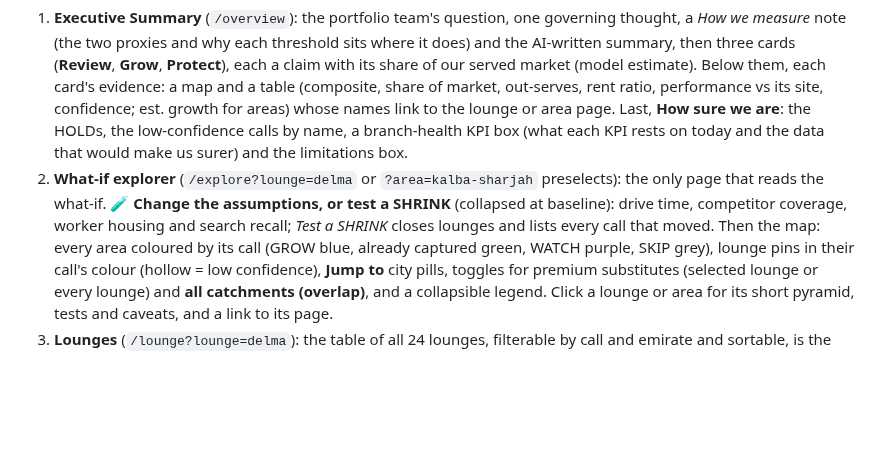
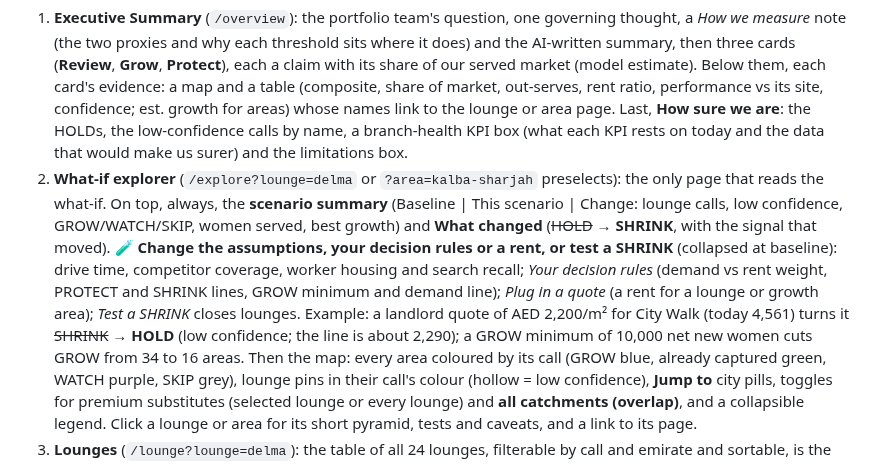
Before and after one commit to thenomadlad/2pz-ai-case-study, a Markdown page: README.md, the part around the change. Rendered like a GitHub page; blank space fills up the shorter version.

```diff
--- a/README.md
+++ b/README.md
@@ -226,9 +226,15 @@ Five pages; the loop is **Executive Summary → click a lounge or area → its p
    calls by name, a branch-health KPI box (what each KPI rests on today and the data that would make
    us surer) and the limitations box.
 2. **What-if explorer** (`/explore?lounge=delma` or `?area=kalba-sharjah` preselects): the only page
-   that reads the what-if. **🧪 Change the assumptions, or test a SHRINK** (collapsed at baseline):
-   drive time, competitor coverage, worker housing and search recall; *Test a SHRINK* closes lounges
-   and lists every call that moved. Then the map: every area coloured by its call (GROW blue,
+   that reads the what-if. On top, always, the **scenario summary** (Baseline | This scenario |
+   Change: lounge calls, low confidence, GROW/WATCH/SKIP, women served, best growth) and **What
+   changed** (~~HOLD~~ → **SHRINK**, with the signal that moved). **🧪 Change the assumptions, your
+   decision rules or a rent, or test a SHRINK** (collapsed at baseline): drive time, competitor
+   coverage, worker housing and search recall; *Your decision rules* (demand vs rent weight, PROTECT
+   and SHRINK lines, GROW minimum and demand line); *Plug in a quote* (a rent for a lounge or growth
+   area); *Test a SHRINK* closes lounges. Example: a landlord quote of AED 2,200/m² for City Walk
+   (today 4,561) turns it ~~SHRINK~~ → **HOLD** (low confidence; the line is about 2,290); a GROW
+   minimum of 10,000 net new women cuts GROW from 34 to 16 areas. Then the map: every area coloured by its call (GROW blue,
    already captured green, WATCH purple, SKIP grey), lounge pins in their call's colour (hollow =
    low confidence), **Jump to** city pills, toggles for premium substitutes (selected lounge or
    every lounge) and **all catchments (overlap)**, and a collapsible legend. Click a lounge or area
```
Also changed, not shown: docs/implementation.md (+3 -1 lines), docs/walkthrough.md (+26 -5 lines).
